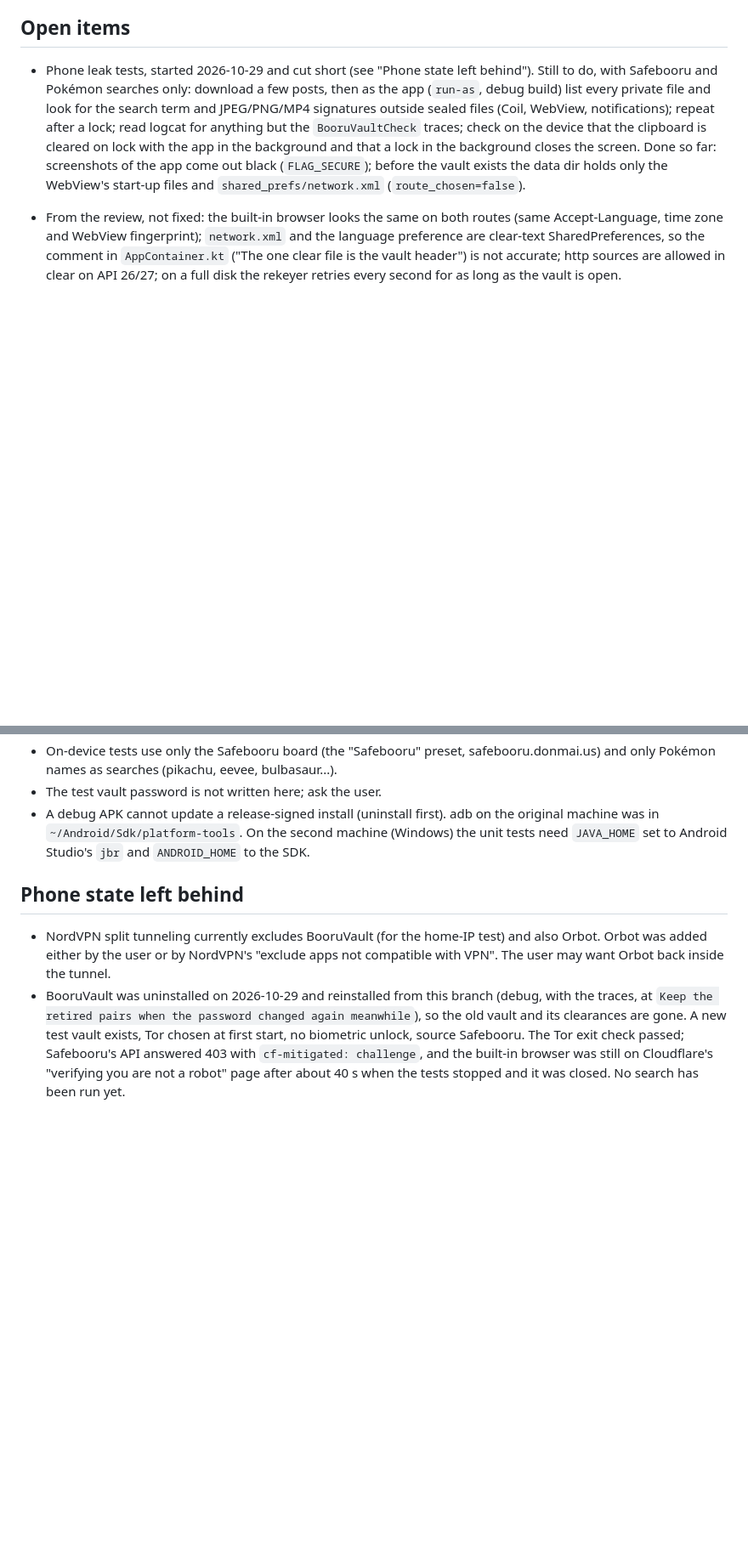
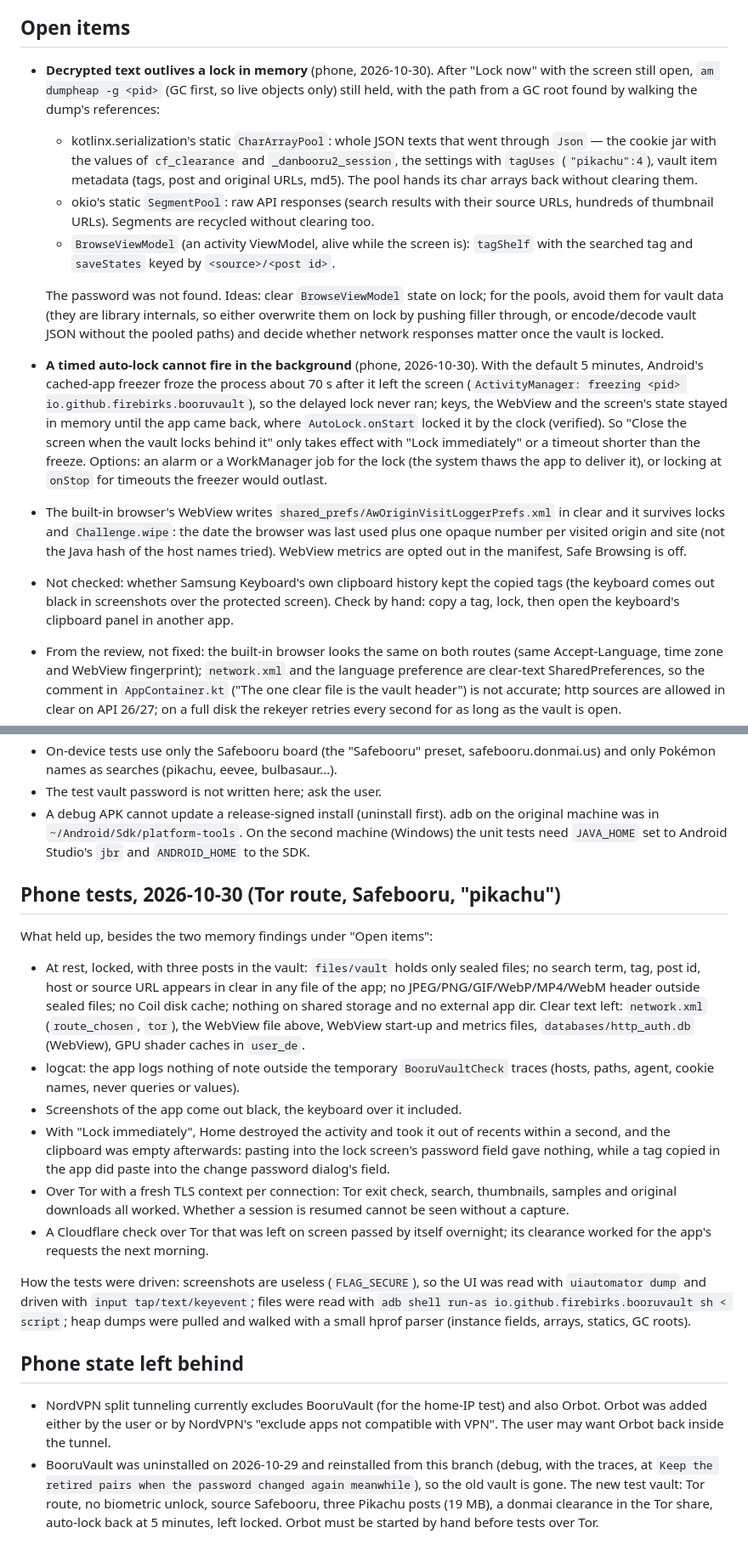
Before and after one commit to firebirks/booruvault, a Markdown page: HANDOFF.md, 2 parts joined by grey strips. Shown at 85% size. GitHub-like rendering; blank space fills up the shorter version.

Commit message:
Record the phone leak tests in the handoff notes
What held up on the phone, the two memory findings it turned up (text
decrypted before a lock outliving it in library buffer pools and the
browse ViewModel; a timed auto-lock that the cached-app freezer keeps
from firing), what is left to check, and the state of the test vault.

```diff
--- a/HANDOFF.md
+++ b/HANDOFF.md
@@ -106,15 +106,38 @@ cached index before reconcile drops the duplicate. That predates the branch.
 
 ## Open items
 
-- Phone leak tests, started 2026-10-29 and cut short (see "Phone state left behind").
-  Still to do, with Safebooru and Pokémon searches only: download a few posts, then as
-  the app (`run-as`, debug build) list every private file and look for the search term
-  and JPEG/PNG/MP4 signatures outside sealed files (Coil, WebView, notifications);
-  repeat after a lock; read logcat for anything but the `BooruVaultCheck` traces; check
-  on the device that the clipboard is cleared on lock with the app in the background and
-  that a lock in the background closes the screen. Done so far: screenshots of the app
-  come out black (`FLAG_SECURE`); before the vault exists the data dir holds only the
-  WebView's start-up files and `shared_prefs/network.xml` (`route_chosen=false`).
+- **Decrypted text outlives a lock in memory** (phone, 2026-10-30). After "Lock now"
+  with the screen still open, `am dumpheap -g <pid>` (GC first, so live objects only)
+  still held, with the path from a GC root found by walking the dump's references:
+  - kotlinx.serialization's static `CharArrayPool`: whole JSON texts that went through
+    `Json` — the cookie jar with the values of `cf_clearance` and `_danbooru2_session`,
+    the settings with `tagUses` (`"pikachu":4`), vault item metadata (tags, post and
+    original URLs, md5). The pool hands its char arrays back without clearing them.
+  - okio's static `SegmentPool`: raw API responses (search results with their source
+    URLs, hundreds of thumbnail URLs). Segments are recycled without clearing too.
+  - `BrowseViewModel` (an activity ViewModel, alive while the screen is): `tagShelf`
+    with the searched tag and `saveStates` keyed by `<source>/<post id>`.
+
+  The password was not found. Ideas: clear `BrowseViewModel` state on lock; for the
+  pools, avoid them for vault data (they are library internals, so either overwrite them
+  on lock by pushing filler through, or encode/decode vault JSON without the pooled
+  paths) and decide whether network responses matter once the vault is locked.
+- **A timed auto-lock cannot fire in the background** (phone, 2026-10-30). With the
+  default 5 minutes, Android's cached-app freezer froze the process about 70 s after it
+  left the screen (`ActivityManager: freezing <pid> io.github.firebirks.booruvault`), so
+  the delayed lock never ran; keys, the WebView and the screen's state stayed in memory
+  until the app came back, where `AutoLock.onStart` locked it by the clock (verified).
+  So "Close the screen when the vault locks behind it" only takes effect with "Lock
+  immediately" or a timeout shorter than the freeze. Options: an alarm or a WorkManager
+  job for the lock (the system thaws the app to deliver it), or locking at `onStop` for
+  timeouts the freezer would outlast.
+- The built-in browser's WebView writes `shared_prefs/AwOriginVisitLoggerPrefs.xml` in
+  clear and it survives locks and `Challenge.wipe`: the date the browser was last used
+  plus one opaque number per visited origin and site (not the Java hash of the host
+  names tried). WebView metrics are opted out in the manifest, Safe Browsing is off.
+- Not checked: whether Samsung Keyboard's own clipboard history kept the copied tags
+  (the keyboard comes out black in screenshots over the protected screen). Check by hand:
+  copy a tag, lock, then open the keyboard's clipboard panel in another app.
 - From the review, not fixed: the built-in browser looks the same on both routes
   (same Accept-Language, time zone and WebView fingerprint); `network.xml` and the
   language preference are clear-text SharedPreferences, so the comment in
@@ -165,6 +188,33 @@ cached index before reconcile drops the duplicate. That predates the branch.
   the unit tests need `JAVA_HOME` set to Android Studio's `jbr` and `ANDROID_HOME` to the
   SDK.
 
+## Phone tests, 2026-10-30 (Tor route, Safebooru, "pikachu")
+
+What held up, besides the two memory findings under "Open items":
+- At rest, locked, with three posts in the vault: `files/vault` holds only sealed files;
+  no search term, tag, post id, host or source URL appears in clear in any file of the
+  app; no JPEG/PNG/GIF/WebP/MP4/WebM header outside sealed files; no Coil disk cache;
+  nothing on shared storage and no external app dir. Clear text left: `network.xml`
+  (`route_chosen`, `tor`), the WebView file above, WebView start-up and metrics files,
+  `databases/http_auth.db` (WebView), GPU shader caches in `user_de`.
+- logcat: the app logs nothing of note outside the temporary `BooruVaultCheck` traces
+  (hosts, paths, agent, cookie names, never queries or values).
+- Screenshots of the app come out black, the keyboard over it included.
+- With "Lock immediately", Home destroyed the activity and took it out of recents within
+  a second, and the clipboard was empty afterwards: pasting into the lock screen's
+  password field gave nothing, while a tag copied in the app did paste into the change
+  password dialog's field.
+- Over Tor with a fresh TLS context per connection: Tor exit check, search, thumbnails,
+  samples and original downloads all worked. Whether a session is resumed cannot be seen
+  without a capture.
+- A Cloudflare check over Tor that was left on screen passed by itself overnight; its
+  clearance worked for the app's requests the next morning.
+
+How the tests were driven: screenshots are useless (`FLAG_SECURE`), so the UI was read
+with `uiautomator dump` and driven with `input tap/text/keyevent`; files were read with
+`adb shell run-as io.github.firebirks.booruvault sh < script`; heap dumps were pulled and
+walked with a small hprof parser (instance fields, arrays, statics, GC roots).
+
 ## Phone state left behind
 
 - NordVPN split tunneling currently excludes BooruVault (for the home-IP test) and also
@@ -172,8 +222,7 @@ cached index before reconcile drops the duplicate. That predates the branch.
   with VPN". The user may want Orbot back inside the tunnel.
 - BooruVault was uninstalled on 2026-10-29 and reinstalled from this branch (debug, with
   the traces, at `Keep the retired pairs when the password changed again meanwhile`), so
-  the old vault and its clearances are gone. A new test vault exists, Tor chosen at first
-  start, no biometric unlock, source Safebooru. The Tor exit check passed; Safebooru's
-  API answered 403 with `cf-mitigated: challenge`, and the built-in browser was still on
-  Cloudflare's "verifying you are not a robot" page after about 40 s when the tests
-  stopped and it was closed. No search has been run yet.
+  the old vault is gone. The new test vault: Tor route, no biometric unlock, source
+  Safebooru, three Pikachu posts (19 MB), a donmai clearance in the Tor share,
+  auto-lock back at 5 minutes, left locked. Orbot must be started by hand before tests
+  over Tor.
```
